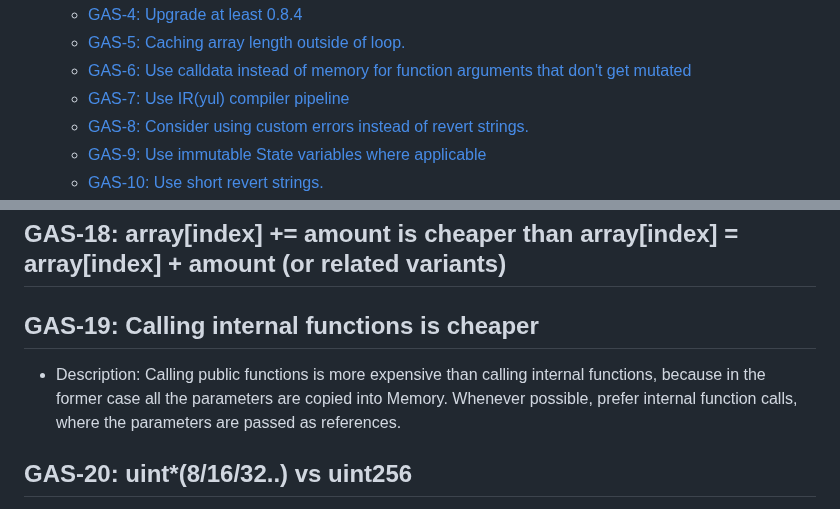
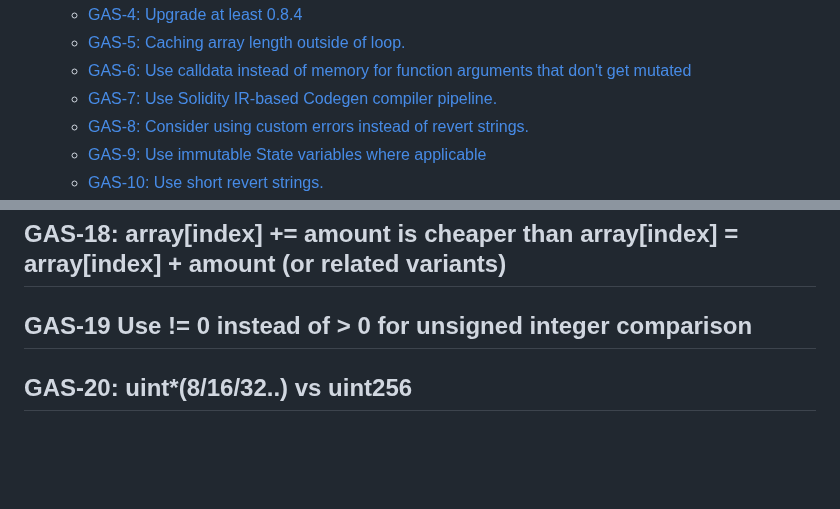
Before and after one commit to seanemile/gas-optimization, a Markdown page: README.md, 2 parts joined by grey strips. Drawn GitHub-style; blank space fills up the shorter version.

```diff
--- a/README.md
+++ b/README.md
@@ -9,7 +9,7 @@ Table of content:
   - [GAS-4: Upgrade at least 0.8.4](#gas-4-upgrade-at-least-084)
   - [GAS-5: Caching array length outside of loop.](#gas-5-caching-array-length-outside-of-loop)
   - [GAS-6: Use calldata instead of memory for function arguments that don't get mutated](#gas-6-use-calldata-instead-of-memory-for-function-arguments-that-dont-get-mutated)
-  - [GAS-7: Use IR(yul) compiler pipeline](#gas-7-use-iryul-compiler-pipeline)
+  - [GAS-7: Use Solidity IR-based Codegen compiler pipeline.](#gas-7-use-solidity-ir-based-codegen-compiler-pipeline)
   - [GAS-8: Consider using custom errors instead of revert strings.](#gas-8-consider-using-custom-errors-instead-of-revert-strings)
   - [GAS-9: Use immutable State variables where applicable](#gas-9-use-immutable-state-variables-where-applicable)
   - [GAS-10: Use short revert strings.](#gas-10-use-short-revert-strings)
@@ -229,10 +228,8 @@ via_ir=true optimization=200
 ## GAS-18: array[index] += amount is cheaper than array[index] = array[index] + amount (or related variants)
 <!--GAS-18 Tip -->
 
-## GAS-19: Calling internal functions is cheaper
+## GAS-19 Use != 0 instead of > 0 for unsigned integer comparison
 <!--GAS-19 Tip -->
-- Description: Calling public functions is more expensive than calling internal functions, because in the former case all the parameters are copied into Memory. Whenever possible, prefer internal function calls, where the parameters are passed as references.
-
 ## GAS-20: uint\*(8/16/32..) vs uint256
 <!--GAS-20 Tip -->
 - Description: TheEVM run on 256 bits at a time thus using a unit\* it will firs be converted to unt256 and it cost extra gas) The EVM run on 256 bits at a time, thus using an uint\* (unsigned integers smaller than 256 bits), it will first be converted to uint256 and it costs extra gas. Use unsigned integers smaller or equal than 128 bits when packing more variables in one slot (see Variables Packing pattern). If not, it is better to use uint256 variables.
```
Also changed, not shown: other parts of README.md (+4 -11 lines).
